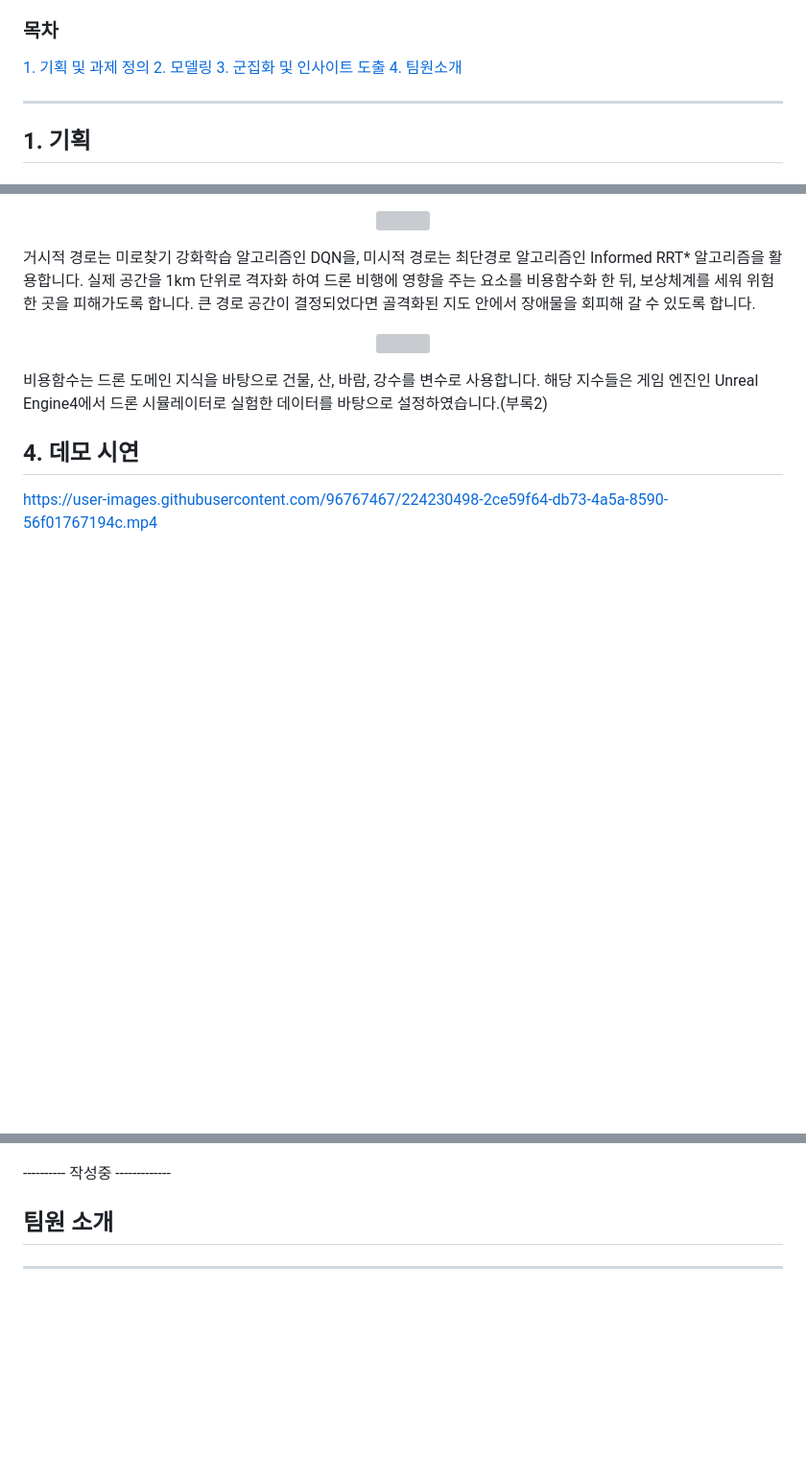
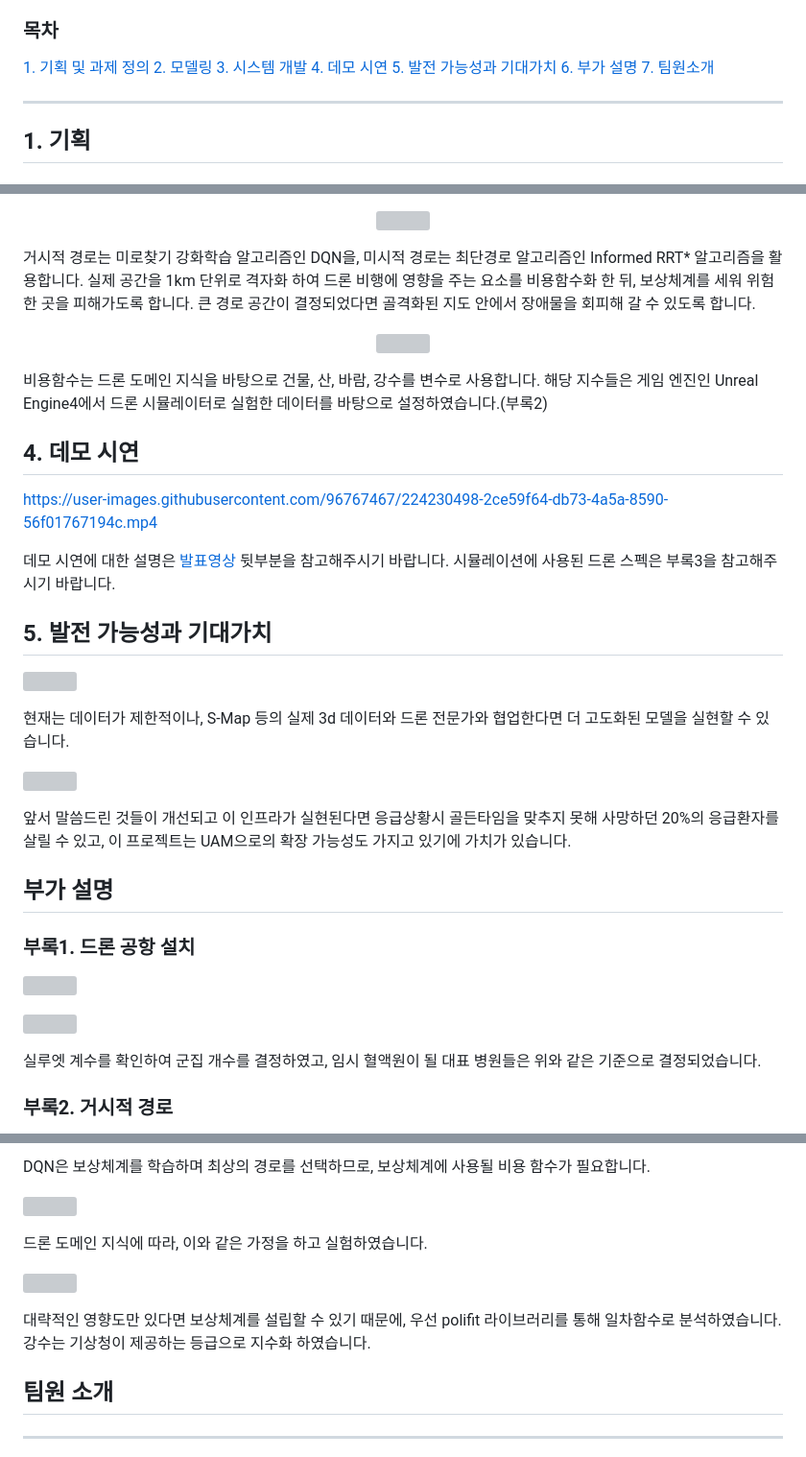
Before and after one commit to MiddleJo/SkyRoad_for_Drone, a Markdown page: README.md, 3 parts joined by grey strips. Shown: that part at 96% size. Drawn GitHub-style; blank space fills up the shorter version; grey boxes are pictures that could not be loaded.

```diff
--- a/README.md
+++ b/README.md
@@ -15,8 +15,11 @@
 ### 목차
 [1. 기획 및 과제 정의](#1-기획)</br>
 [2. 모델링](#2-모델링)</br>
-[3. 군집화 및 인사이트 도출](#3-군집화-및-인사이트-도출)</br>
-[4. 팀원소개](#팀원-소개)</br>
+[3. 시스템 개발](#3-시스템-)</br>
+[4. 데모 시연](#4-데모-)</br>
+[5. 발전 가능성과 기대가치](#5-발전-가능성과-기대가치)</br>
+[6. 부가 설명](#부가-설명)</br>
+[7. 팀원소개](#팀원-소개)
 </br>
 
 ---
@@ -115,9 +118,45 @@ https://user-images.githubusercontent.com/96767467/224230498-2ce59f64-db73-4a5a-
 
 </br>
 
+데모 시연에 대한 설명은 [발표영상](https://youtu.be/TZF6tO4_9ro) 뒷부분을 참고해주시기 바랍니다.
+시뮬레이션에 사용된 드론 스펙은 부록3을 참고해주시기 바랍니다.
+
+## 5. 발전 가능성과 기대가치
+
 <p>
+<img src = "https://user-images.githubusercontent.com/96767467/224231760-3bd0d0df-848a-4604-917a-2d0f445a368b.PNG" align = 'center' width = 95% height = "53%">
+</p>
+<p>
+현재는 데이터가 제한적이나, S-Map 등의 실제 3d 데이터와 드론 전문가와 협업한다면 더 고도화된 모델을 실현할 수 있습니다.
+</p>
+</br>
 
+<p>
+<img src = "https://user-images.githubusercontent.com/96767467/224232258-f28c456f-db51-47f9-a55e-eb509e78ec58.PNG" align = 'center' width = 95% height = "53%">
+</p>
+<p>
+앞서 말씀드린 것들이 개선되고 이 인프라가 실현된다면 응급상황시 골든타임을 맞추지 못해 사망하던 20%의 응급환자를 살릴 수 있고,</br>
+이 프로젝트는 UAM으로의 확장 가능성도 가지고 있기에 가치가 있습니다.
+</p>
+</br>
+
+## 부가 설명
+
+### 부록1. 드론 공항 설치
+
+<p>
+<img src = "https://user-images.githubusercontent.com/96767467/224233517-a0fe3cca-a247-4ee0-a832-69030a4e5c94.PNG" align = 'center' width = 95% height = "53%">
+</p>
+</br>
+
+<p>
+<img src = "https://user-images.githubusercontent.com/96767467/224233621-d3bac9b4-18ad-4ab2-9690-aa32070a6956.PNG" align = 'center' width = 95% height = "53%">
+</p>
+<p>
+실루엣 계수를 확인하여 군집 개수를 결정하였고, 임시 혈액원이 될 대표 병원들은 위와 같은 기준으로 결정되었습니다.
 </p>
 
 
+### 부록2. 거시적 경로
+
 <p>
@@ -125,14 +164,28 @@ https://user-images.githubusercontent.com/96767467/224230498-2ce59f64-db73-4a5a-
 </p>
+<p>
+DQN은 보상체계를 학습하며 최상의 경로를 선택하므로, 보상체계에 사용될 비용 함수가 필요합니다.
+</p>
+</br>
 
+<p>
+<img src = "https://user-images.githubusercontent.com/96767467/224234326-a8208a29-3aaf-4340-a431-786770f85485.PNG" align = 'center' width = 95% height = "53%">
+</p>
+<p>
+드론 도메인 지식에 따라, 이와 같은 가정을 하고 실험하였습니다.
+</p>
+</br>
 
-
+<p>
+<img src = "https://user-images.githubusercontent.com/96767467/224234499-799c049c-200d-4253-9faf-12e90745ae0c.PNG" align = 'center' width = 95% height = "53%">
+</p>
+<p>
+대략적인 영향도만 있다면 보상체계를 설립할 수 있기 때문에, 우선 polifit 라이브러리를 통해 일차함수로 분석하였습니다.</br>
+강수는 기상청이 제공하는 등급으로 지수화 하였습니다.
+</p>
+</br>
 
 </br>
 </br>
-
-
----------- 작성중 -------------
-
 
 ## 팀원 소개
 ----
```
Also changed, not shown: other parts of README.md (+1 -1 lines).
